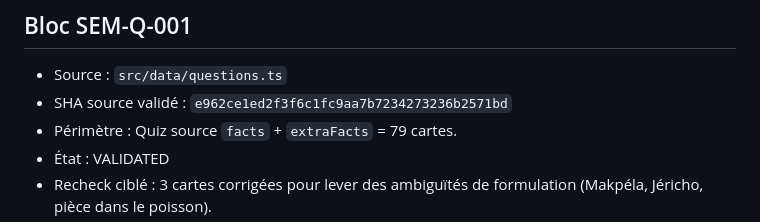
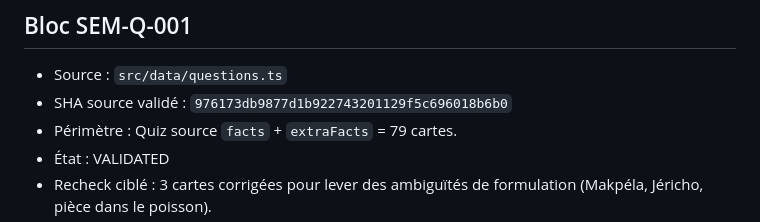
Before and after one commit to woodyfaithsong3-netizen/bible-party, a Markdown page: JOUER_VALIDATION_MANIFEST.md, the part around the change. Drawn GitHub-style.

Commit message:
audit: figer le nouveau SHA du quiz source

```diff
--- a/JOUER_VALIDATION_MANIFEST.md
+++ b/JOUER_VALIDATION_MANIFEST.md
@@ -37,7 +37,7 @@ Le prochain bloc doit être identifié directement dans les pools jouables de JO
 
 ## Bloc SEM-Q-001
 - Source : `src/data/questions.ts`
-- SHA source validé : `e962ce1ed2f3f6c1fc9aa7b7234273236b2571bd`
+- SHA source validé : `976173db9877d1b922743201129f5c696018b6b0`
 - Périmètre : Quiz source `facts` + `extraFacts` = 79 cartes.
 - État : VALIDATED
 - Recheck ciblé : 3 cartes corrigées pour lever des ambiguïtés de formulation (Makpéla, Jéricho, pièce dans le poisson).
```
